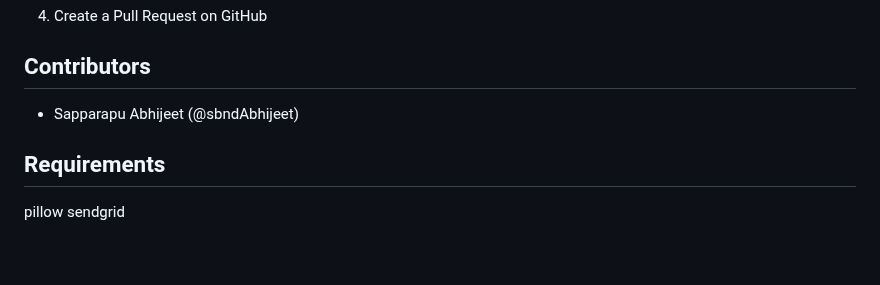
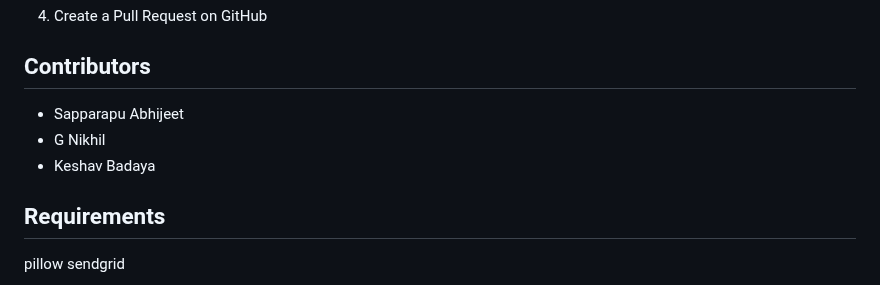
Before and after one commit to sbndAbhijeet/Course-Registration, a Markdown page: README.md, the part around the change. Rendered like a GitHub page; blank space fills up the shorter version.

```diff
--- a/README.md
+++ b/README.md
@@ -156,8 +156,9 @@ flake8 .
 
 
 ## Contributors
-- Sapparapu Abhijeet (@sbndAbhijeet)
-
+- Sapparapu Abhijeet
+- G Nikhil
+- Keshav Badaya
 
 
 ## Requirements
```
